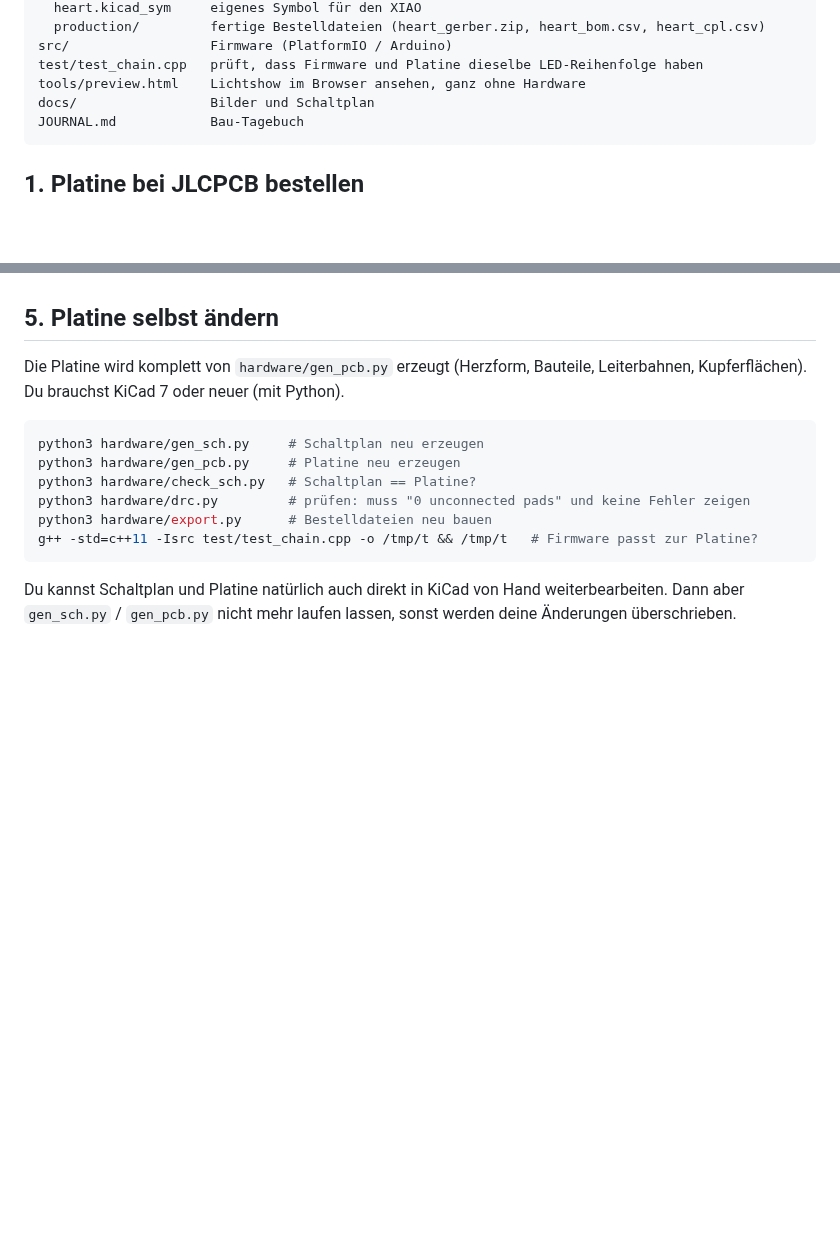
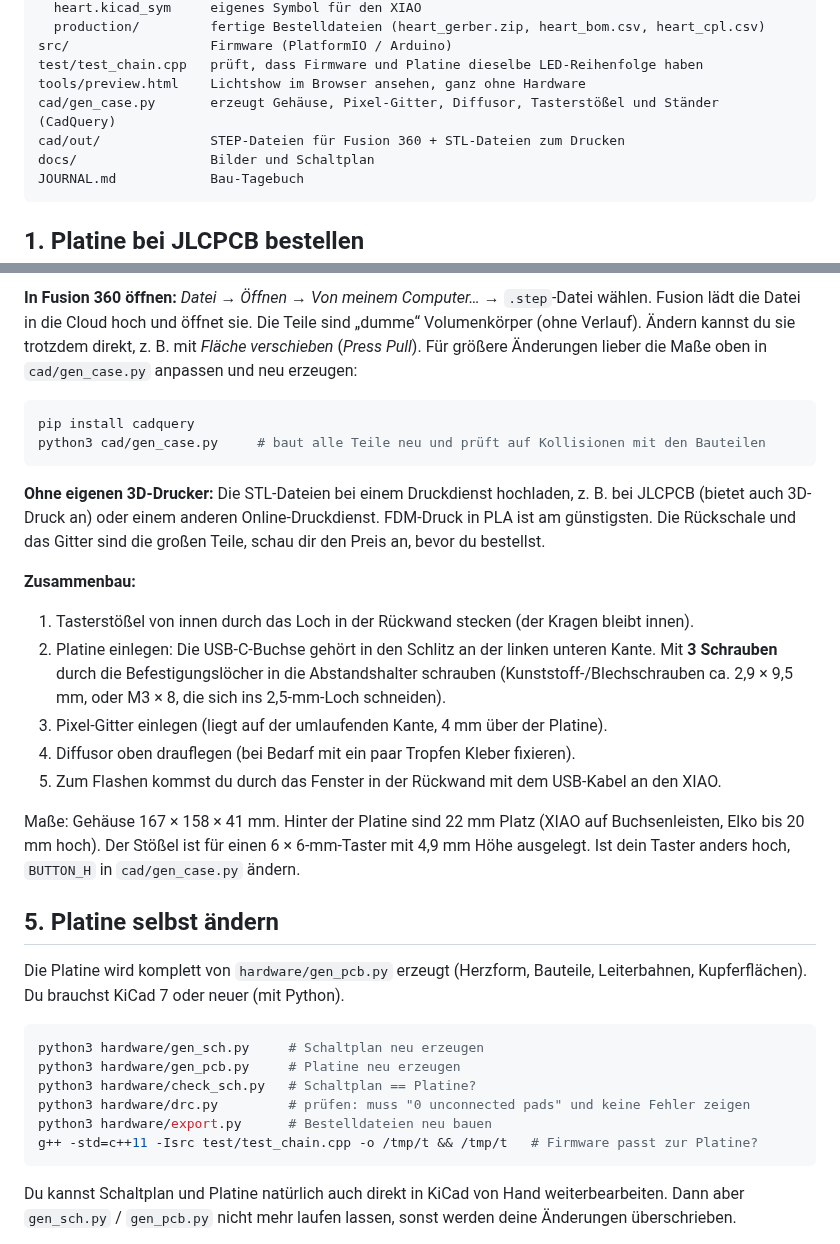
Before and after one commit to slogic3d-cloud/heart, a Markdown page: README.md, 2 parts joined by grey strips. Drawn GitHub-style; blank space fills up the shorter version.

````diff
--- a/README.md
+++ b/README.md
@@ -55,6 +55,8 @@ hardware/
 src/                  Firmware (PlatformIO / Arduino)
 test/test_chain.cpp   prüft, dass Firmware und Platine dieselbe LED-Reihenfolge haben
 tools/preview.html    Lichtshow im Browser ansehen, ganz ohne Hardware
+cad/gen_case.py       erzeugt Gehäuse, Pixel-Gitter, Diffusor, Tasterstößel und Ständer (CadQuery)
+cad/out/              STEP-Dateien für Fusion 360 + STL-Dateien zum Drucken
 docs/                 Bilder und Schaltplan
 JOURNAL.md            Bau-Tagebuch
 ```
@@ -159,3 +181,31 @@ KiCad 8/9 fragt beim Öffnen evtl., ob die Dateien ins neue Format umgewandelt w
+**In Fusion 360 öffnen:** *Datei → Öffnen → Von meinem Computer…* → `.step`-Datei wählen.
+Fusion lädt die Datei in die Cloud hoch und öffnet sie. Die Teile sind „dumme“ Volumenkörper
+(ohne Verlauf). Ändern kannst du sie trotzdem direkt, z. B. mit *Fläche verschieben* (*Press Pull*).
+Für größere Änderungen lieber die Maße oben in `cad/gen_case.py` anpassen und neu erzeugen:
+
+```bash
+pip install cadquery
+python3 cad/gen_case.py     # baut alle Teile neu und prüft auf Kollisionen mit den Bauteilen
+```
+
+**Ohne eigenen 3D-Drucker:** Die STL-Dateien bei einem Druckdienst hochladen, z. B. bei
+JLCPCB (bietet auch 3D-Druck an) oder einem anderen Online-Druckdienst.
+FDM-Druck in PLA ist am günstigsten. Die Rückschale und das Gitter sind die großen Teile,
+schau dir den Preis an, bevor du bestellst.
+
+**Zusammenbau:**
+1. Tasterstößel von innen durch das Loch in der Rückwand stecken (der Kragen bleibt innen).
+2. Platine einlegen: Die USB-C-Buchse gehört in den Schlitz an der linken unteren Kante.
+   Mit **3 Schrauben** durch die Befestigungslöcher in die Abstandshalter schrauben
+   (Kunststoff-/Blechschrauben ca. 2,9 × 9,5 mm, oder M3 × 8, die sich ins 2,5-mm-Loch schneiden).
+3. Pixel-Gitter einlegen (liegt auf der umlaufenden Kante, 4 mm über der Platine).
+4. Diffusor oben drauflegen (bei Bedarf mit ein paar Tropfen Kleber fixieren).
+5. Zum Flashen kommst du durch das Fenster in der Rückwand mit dem USB-Kabel an den XIAO.
+
+Maße: Gehäuse 167 × 158 × 41 mm. Hinter der Platine sind 22 mm Platz (XIAO auf Buchsenleisten,
+Elko bis 20 mm hoch). Der Stößel ist für einen 6 × 6-mm-Taster mit 4,9 mm Höhe ausgelegt.
+Ist dein Taster anders hoch, `BUTTON_H` in `cad/gen_case.py` ändern.
+
 ## 5. Platine selbst ändern
 
 Die Platine wird komplett von `hardware/gen_pcb.py` erzeugt (Herzform, Bauteile, Leiterbahnen, Kupferflächen).
````
Also changed, not shown: other parts of README.md (+20 -0 lines), JOURNAL.md (+32 -0 lines), docs/case_back.png (added), docs/case_exploded.png (added), docs/case_front.png (added), docs/case_stand.png (added), 13 other files.
